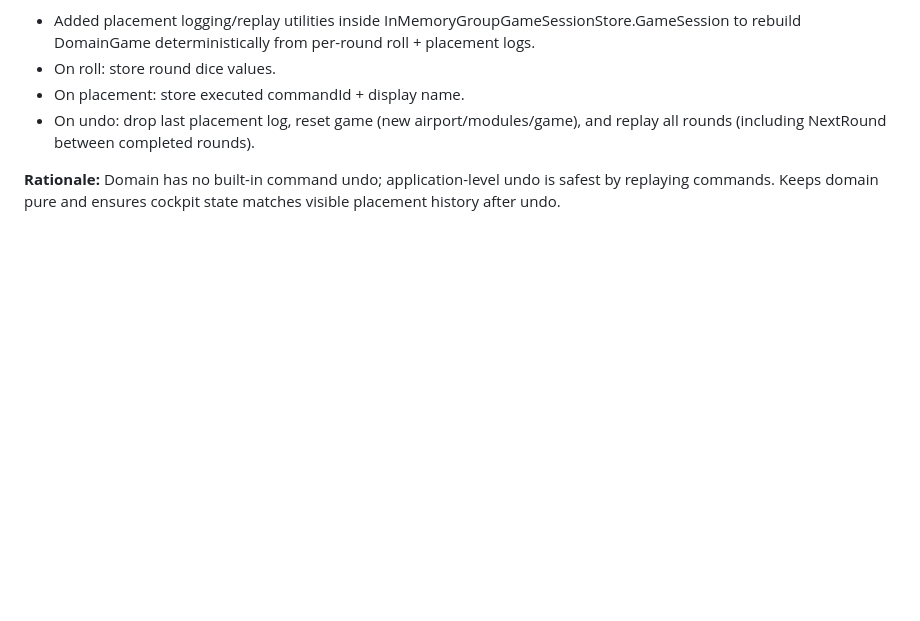
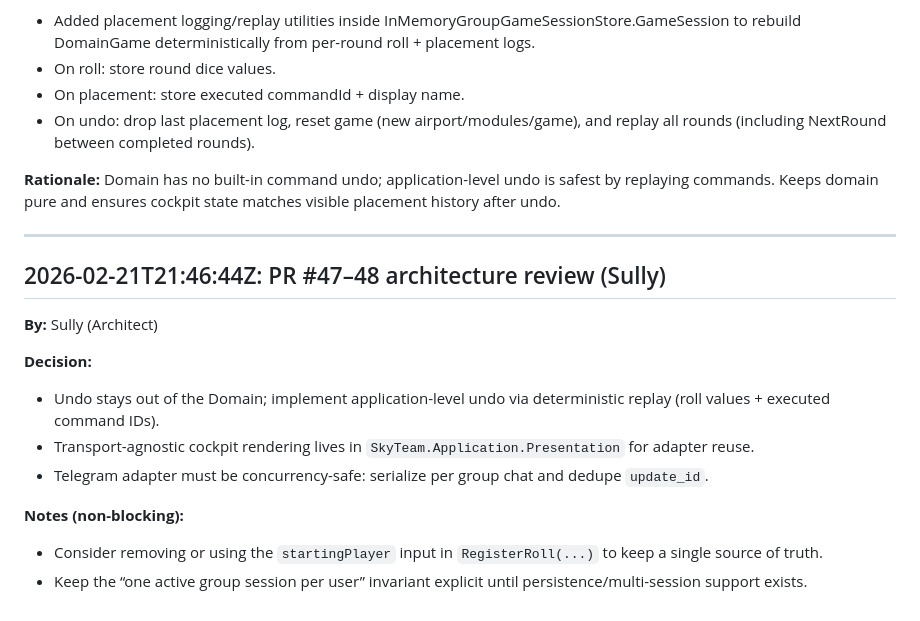
Before and after one commit to glconti/sky-team-bot, a Markdown page: .squad/decisions.md, the part around the change. Drawn GitHub-style; blank space fills up the shorter version.

Commit message:
chore(squad): merge decisions inbox
Co-authored-by: Copilot <223556219+Copilot@users.noreply.github.com>

```diff
--- a/.squad/decisions.md
+++ b/.squad/decisions.md
@@ -1808,3 +1808,18 @@ These will require a domain snapshot/broadcast model and/or an application servi
 - On undo: drop last placement log, reset game (new airport/modules/game), and replay all rounds (including NextRound between completed rounds).
 
 **Rationale:** Domain has no built-in command undo; application-level undo is safest by replaying commands. Keeps domain pure and ensures cockpit state matches visible placement history after undo.
+
+---
+
+## 2026-02-21T21:46:44Z: PR #47–48 architecture review (Sully)
+
+**By:** Sully (Architect)
+
+**Decision:**
+- Undo stays out of the Domain; implement application-level undo via deterministic replay (roll values + executed command IDs).
+- Transport-agnostic cockpit rendering lives in `SkyTeam.Application.Presentation` for adapter reuse.
+- Telegram adapter must be concurrency-safe: serialize per group chat and dedupe `update_id`.
+
+**Notes (non-blocking):**
+- Consider removing or using the `startingPlayer` input in `RegisterRoll(...)` to keep a single source of truth.
+- Keep the “one active group session per user” invariant explicit until persistence/multi-session support exists.
```
Also changed, not shown: 2 other files.
